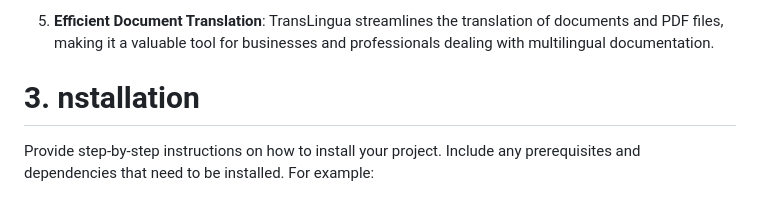
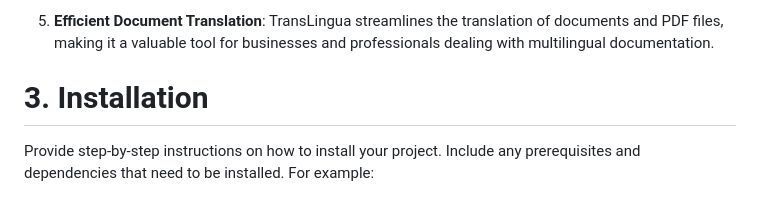
Before and after one commit to rkgupta7463/Smart-Eduction, a Markdown page: README.md, the part around the change. GitHub-like rendering.

```diff
--- a/README.md
+++ b/README.md
@@ -39,7 +39,7 @@ Whether you need to communicate with international clients, understand foreign d
 5. **Efficient Document Translation**: TransLingua streamlines the translation of documents and PDF files, making it a valuable tool for businesses and professionals dealing with multilingual documentation.
 
 
-# 3. nstallation
+# 3. Installation
 
   Provide step-by-step instructions on how to install your project. Include any prerequisites and dependencies that need to be installed. For example:
 
```
